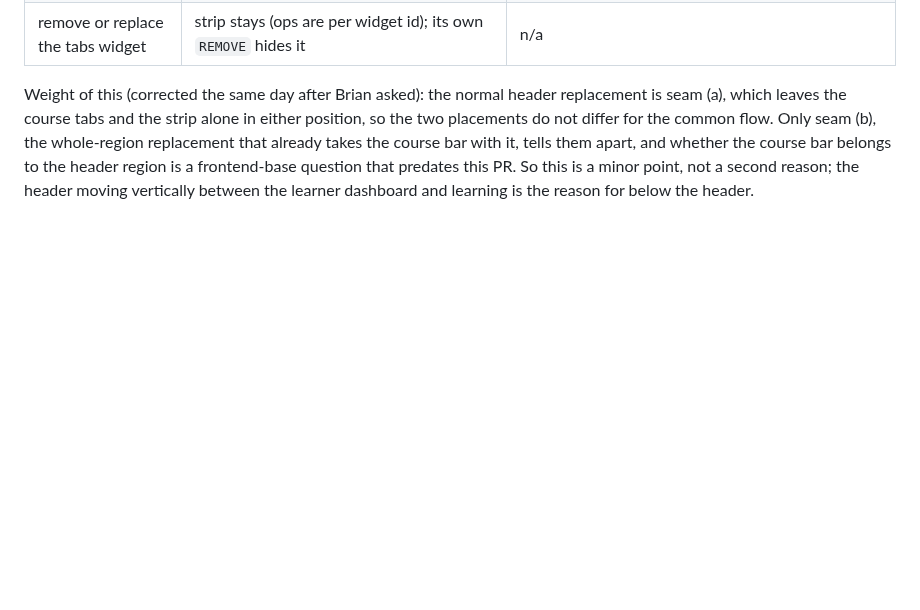
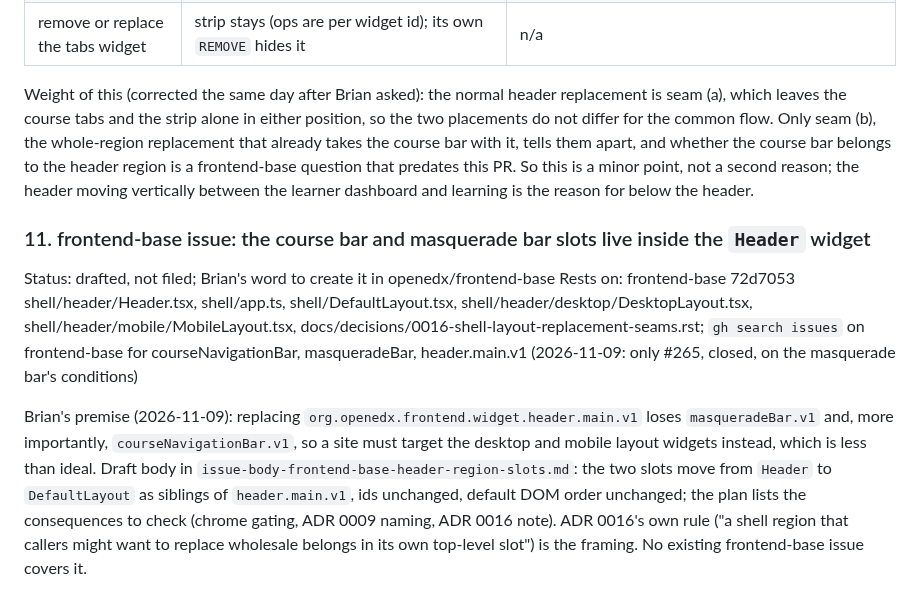
Before and after one commit to brian-smith-tcril/bairf, a Markdown page: review-2159.md, the part around the change. GitHub-like rendering; blank space fills up the shorter version.

Commit message:
review-2159: draft frontend-base issue on the course bar slots living inside Header
Co-Authored-By: Claude Fable 5.1 <noreply@anthropic.com>

```diff
--- a/review-2159.md
+++ b/review-2159.md
@@ -132,3 +132,10 @@ Header replacement flows (Brian's question, 2026-11-09; frontend-base 72d7053 sh
 | remove or replace the tabs widget | strip stays (ops are per widget id); its own `REMOVE` hides it | n/a |
 
 Weight of this (corrected the same day after Brian asked): the normal header replacement is seam (a), which leaves the course tabs and the strip alone in either position, so the two placements do not differ for the common flow. Only seam (b), the whole-region replacement that already takes the course bar with it, tells them apart, and whether the course bar belongs to the header region is a frontend-base question that predates this PR. So this is a minor point, not a second reason; the header moving vertically between the learner dashboard and learning is the reason for below the header.
+
+### 11. frontend-base issue: the course bar and masquerade bar slots live inside the `Header` widget
+
+Status: drafted, not filed; Brian's word to create it in openedx/frontend-base
+Rests on: frontend-base 72d7053 shell/header/Header.tsx, shell/app.ts, shell/DefaultLayout.tsx, shell/header/desktop/DesktopLayout.tsx, shell/header/mobile/MobileLayout.tsx, docs/decisions/0016-shell-layout-replacement-seams.rst; `gh search issues` on frontend-base for courseNavigationBar, masqueradeBar, header.main.v1 (2026-11-09: only #265, closed, on the masquerade bar's conditions)
+
+Brian's premise (2026-11-09): replacing `org.openedx.frontend.widget.header.main.v1` loses `masqueradeBar.v1` and, more importantly, `courseNavigationBar.v1`, so a site must target the desktop and mobile layout widgets instead, which is less than ideal. Draft body in `issue-body-frontend-base-header-region-slots.md`: the two slots move from `Header` to `DefaultLayout` as siblings of `header.main.v1`, ids unchanged, default DOM order unchanged; the plan lists the consequences to check (chrome gating, ADR 0009 naming, ADR 0016 note). ADR 0016's own rule ("a shell region that callers might want to replace wholesale belongs in its own top-level slot") is the framing. No existing frontend-base issue covers it.
```
Also changed, not shown: issue-body-frontend-base-header-region-slots.md (added, +48 -0 lines).
